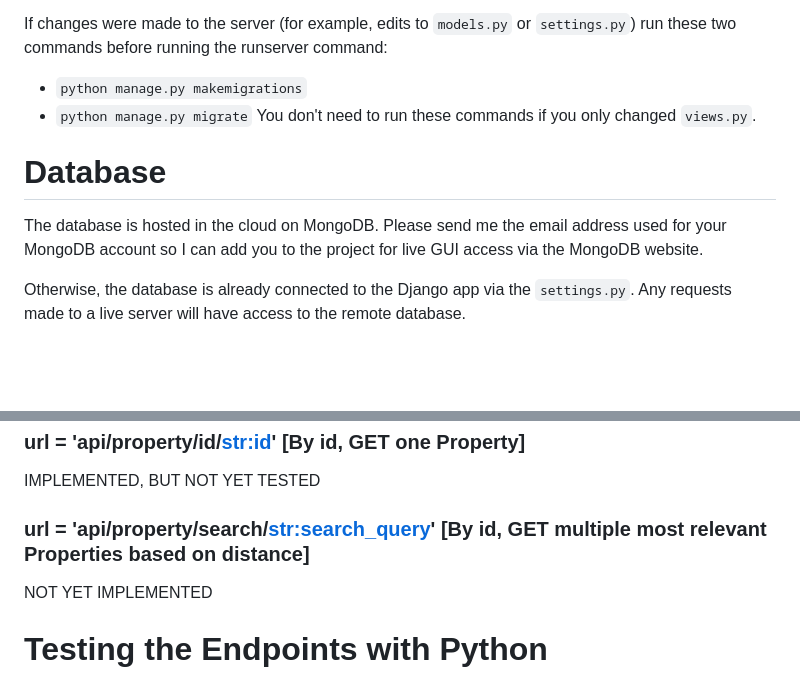
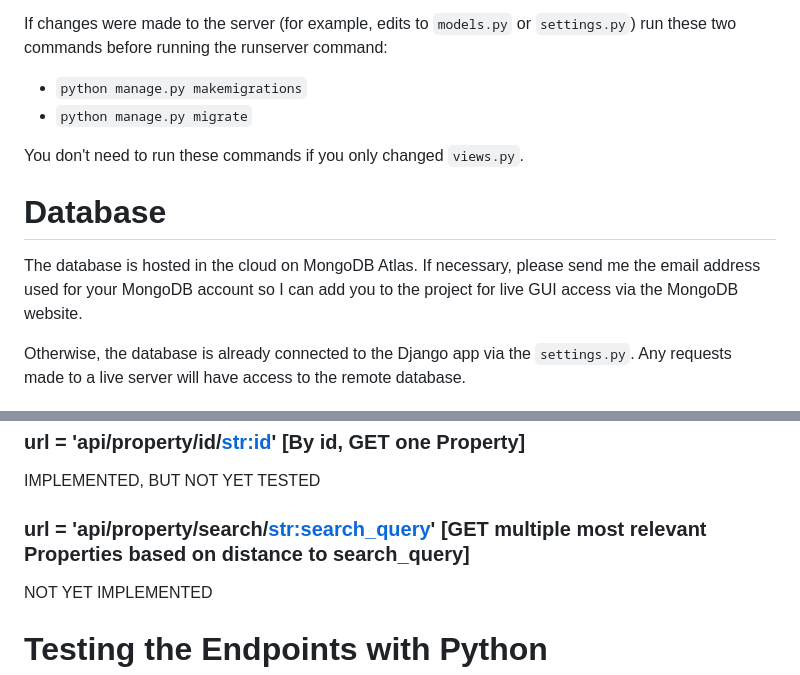
Before and after one commit to viraj-shah18/HousingSanDiego, a Markdown page: backend/README.md, 2 parts joined by grey strips. GitHub-like rendering; blank space fills up the shorter version.

````diff
--- a/backend/README.md
+++ b/backend/README.md
@@ -10,11 +10,12 @@
 run these two commands before running the runserver command:
 - ```python manage.py makemigrations```
 - ```python manage.py migrate```
+
 You don't need to run these commands if you only changed ```views.py```.
 
 # Database
 
-The database is hosted in the cloud on MongoDB. Please send me the email address used for your
+The database is hosted in the cloud on MongoDB Atlas. If necessary, please send me the email address used for your
 MongoDB account so I can add you to the project for live GUI access via the MongoDB website.
 
 Otherwise, the database is already connected to the Django app via the ```settings.py```. Any requests made
@@ -91,7 +92,7 @@ response = client.delete(url)
 
 IMPLEMENTED, BUT NOT YET TESTED
 
-### url = 'api/property/search/<str:search_query>' [By id, GET multiple most relevant Properties based on distance]
+### url = 'api/property/search/<str:search_query>' [GET multiple most relevant Properties based on distance to search_query]
 
 NOT YET IMPLEMENTED
 
````
